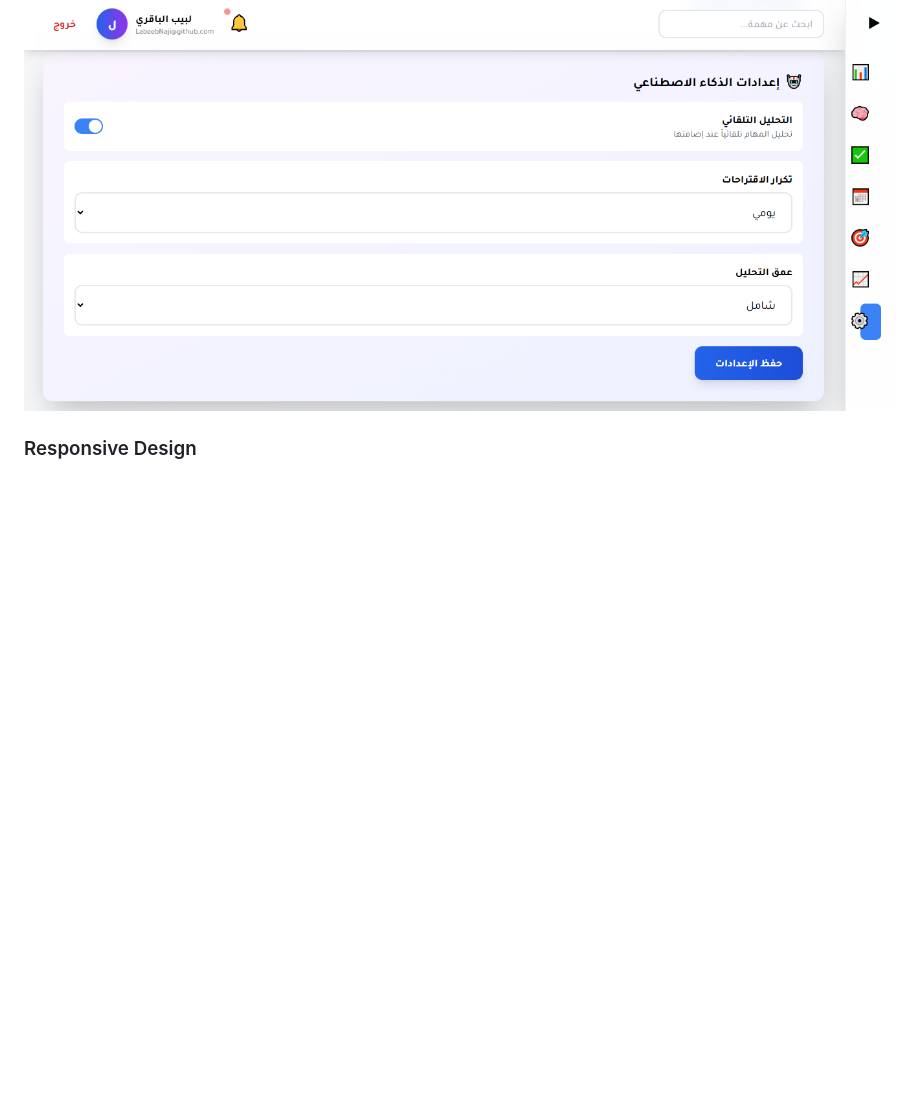
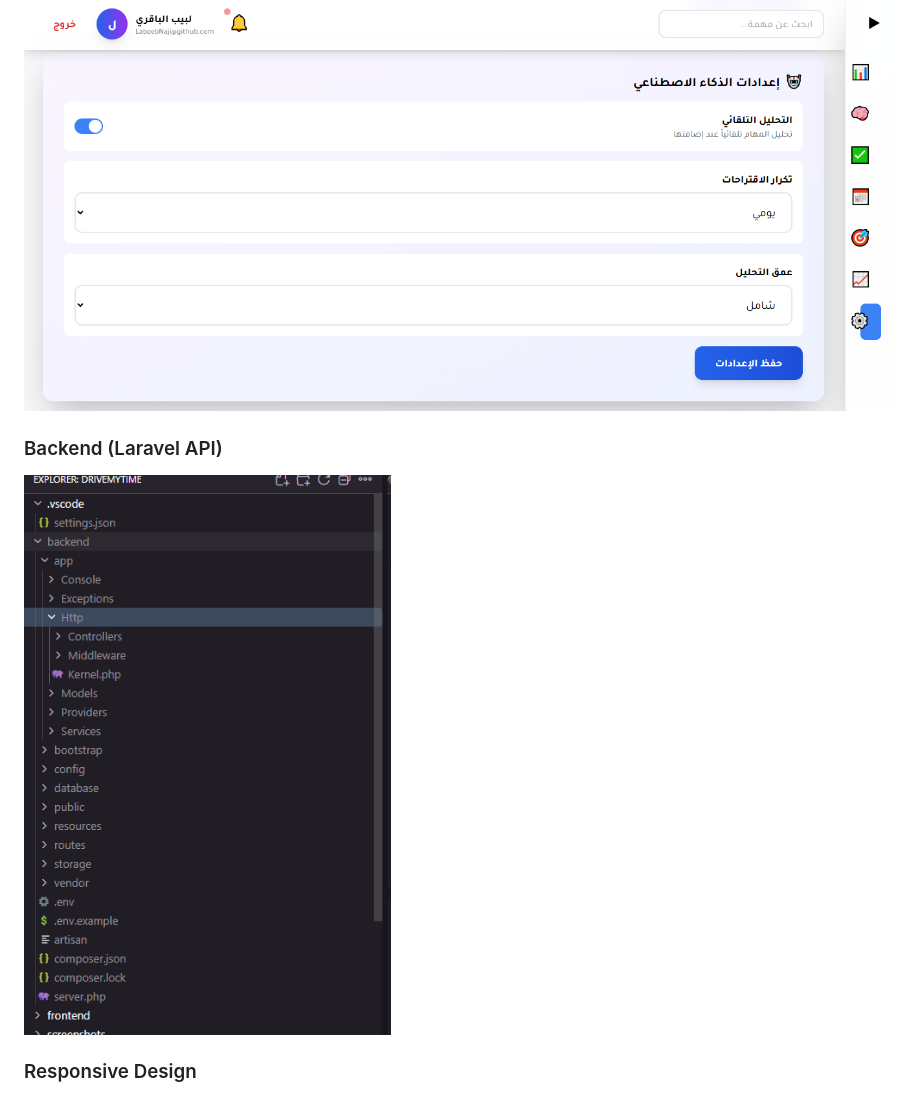
Before and after one commit to labeebnaji/Timemind_App-React-Laravel-AI-, a Markdown page: README.md, the part around the change. Drawn GitHub-style; pictures changed too: screenshots/Backend.png (added); blank space fills up the shorter version.

Commit message:
📸 Add Backend screenshot to README

```diff
--- a/README.md
+++ b/README.md
@@ -205,6 +205,10 @@ Backend includes:
 
 ![Settings](./screenshots/Settings.png)
 
+### Backend (Laravel API)
+
+![Backend](./screenshots/Backend.png)
+
 ### Responsive Design
 
 ![Responsive](./screenshots/Responsive.png)
```
Also changed, not shown: CONTRIBUTING.md (+1 -1 lines), GITHUB_SETUP.md (added).
